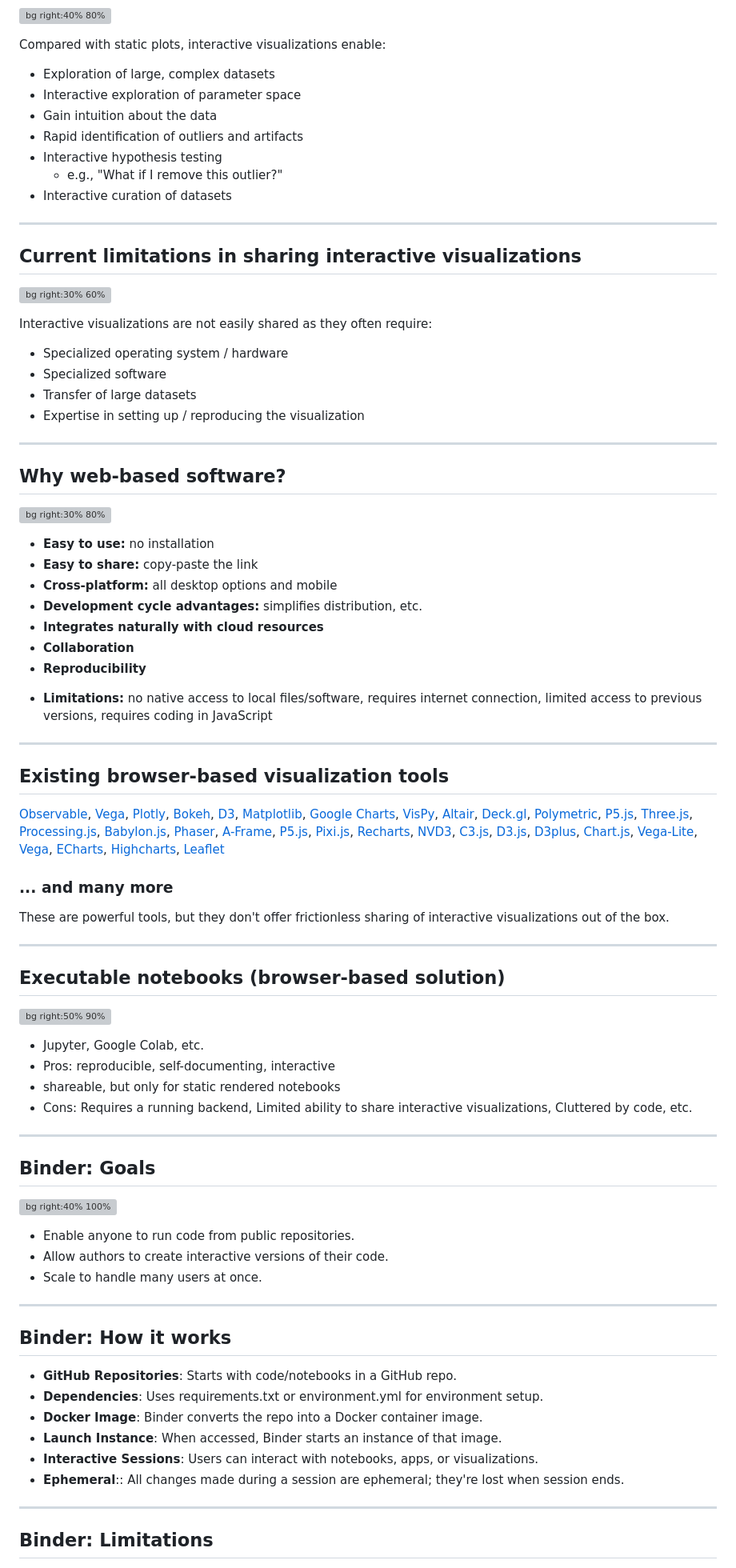
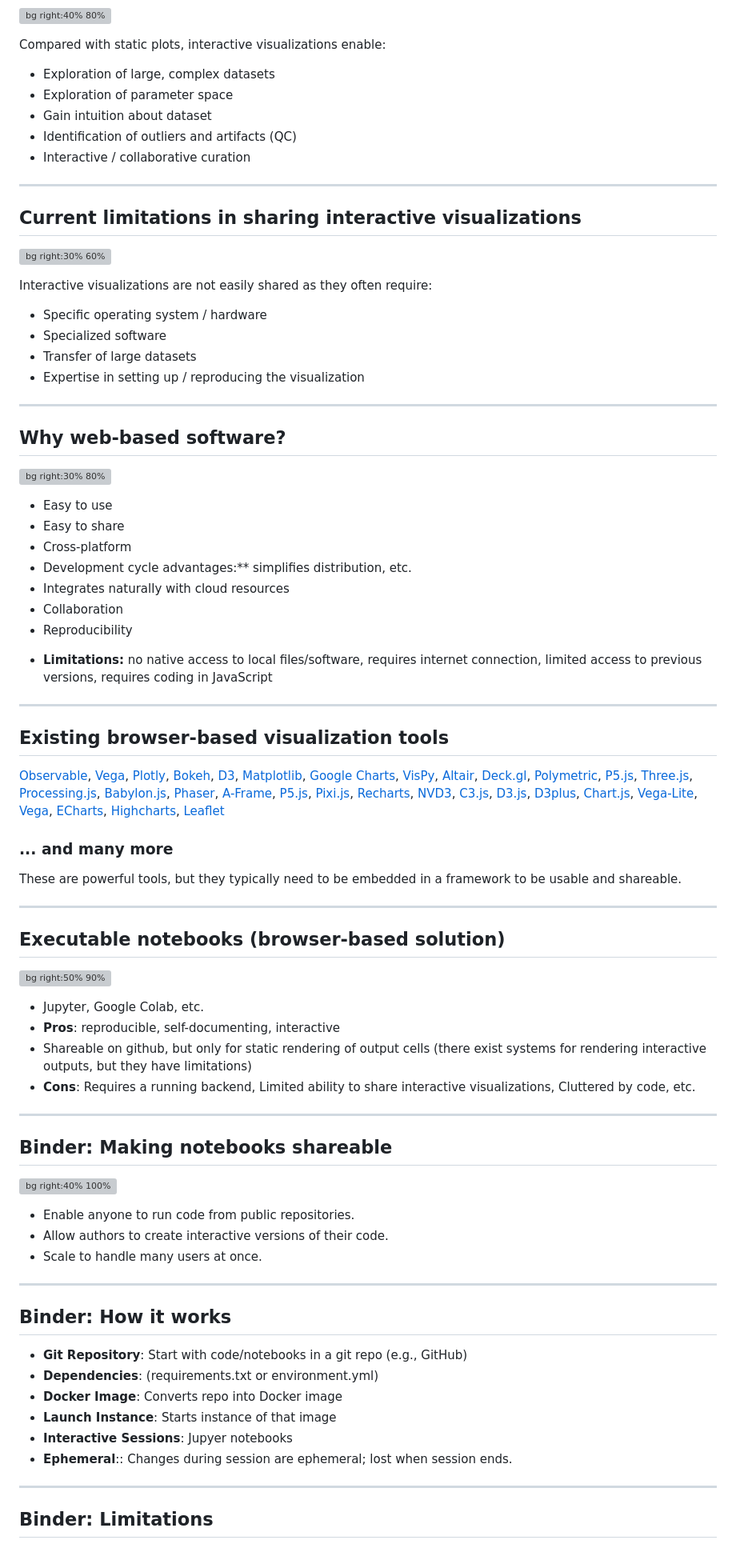
Before and after one commit to magland/magland-fwam-2023, a Markdown page: slides.md, the part around one of its changes. Shown at 80% size. Drawn GitHub-style; grey boxes are pictures that could not be loaded.

Commit message:
update slides

```diff
--- a/slides.md
+++ b/slides.md
@@ -39,12 +42,10 @@ Visualization is critical at every stage of the data-centric scientific process
 Compared with static plots, interactive visualizations enable:
 
 - Exploration of large, complex datasets
-- Interactive exploration of parameter space
-- Gain intuition about the data
-- Rapid identification of outliers and artifacts
-- Interactive hypothesis testing
-    - e.g., "What if I remove this outlier?"
-- Interactive curation of datasets
+- Exploration of parameter space
+- Gain intuition about dataset
+- Identification of outliers and artifacts (QC)
+- Interactive / collaborative curation
 
 ---
 
@@ -54,7 +55,7 @@ Compared with static plots, interactive visualizations enable:
 
 Interactive visualizations are not easily shared as they often require:
 
-- Specialized operating system / hardware
+- Specific operating system / hardware
 - Specialized software
 - Transfer of large datasets
 - Expertise in setting up / reproducing the visualization
@@ -65,13 +66,13 @@ Interactive visualizations are not easily shared as they often require:
 
 ![bg right:30% 80%](https://live.staticflickr.com/8364/8270409318_bdd1115652_w.jpg)
 
-- **Easy to use:** no installation
-- **Easy to share:** copy-paste the link
-- **Cross-platform:** all desktop options and mobile
-- **Development cycle advantages:** simplifies distribution, etc.
-- **Integrates naturally with cloud resources**
-- **Collaboration**
-- **Reproducibility**
+- Easy to use
+- Easy to share
+- Cross-platform
+- Development cycle advantages:** simplifies distribution, etc.
+- Integrates naturally with cloud resources
+- Collaboration
+- Reproducibility
 * **Limitations:** no native access to local files/software, requires internet connection, limited access to previous versions, requires coding in JavaScript
 
 ---
@@ -82,7 +83,7 @@ Interactive visualizations are not easily shared as they often require:
 
 ###  ... and many more
 
-These are powerful tools, but they don't offer frictionless sharing of interactive visualizations out of the box.
+These are powerful tools, but they typically need to be embedded in a framework to be usable and shareable.
 
 ---
 
@@ -91,13 +92,13 @@ These are powerful tools, but they don't offer frictionless sharing of interacti
 ![bg right:50% 90%](https://github.com/magland/magland-fwam-2023/assets/3679296/e83cfb54-12a5-49e9-a92f-ec1a1e8dd5a8)
 
 - Jupyter, Google Colab, etc.
-- Pros: reproducible, self-documenting, interactive
-- shareable, but only for static rendered notebooks
-- Cons: Requires a running backend, Limited ability to share interactive visualizations, Cluttered by code, etc.
+- **Pros**: reproducible, self-documenting, interactive
+- Shareable on github, but only for static rendering of output cells (there exist systems for rendering interactive outputs, but they have limitations)
+- **Cons**: Requires a running backend, Limited ability to share interactive visualizations, Cluttered by code, etc.
 
 ---
 
-## Binder: Goals
+## Binder: Making notebooks shareable
 
 ![bg right:40% 100%](https://user-images.githubusercontent.com/3679296/275518924-00572b53-d099-457d-90ec-d8fb1c1a4eac.png)
 
@@ -109,12 +110,12 @@ These are powerful tools, but they don't offer frictionless sharing of interacti
 
 ## Binder: How it works
 
-- **GitHub Repositories**: Starts with code/notebooks in a GitHub repo.
-- **Dependencies**: Uses requirements.txt or environment.yml for environment setup.
-- **Docker Image**: Binder converts the repo into a Docker container image.
-- **Launch Instance**: When accessed, Binder starts an instance of that image.
-- **Interactive Sessions**: Users can interact with notebooks, apps, or visualizations.
-- **Ephemeral**:: All changes made during a session are ephemeral; they're lost when session ends.
+- **Git Repository**: Start with code/notebooks in a git repo (e.g., GitHub)
+- **Dependencies**: (requirements.txt or environment.yml)
+- **Docker Image**: Converts repo into Docker image
+- **Launch Instance**: Starts instance of that image
+- **Interactive Sessions**: Jupyer notebooks
+- **Ephemeral**:: Changes during session are ephemeral; lost when session ends.
 
 ---
 
```
Also changed, not shown: other parts of slides.md (+94 -34 lines).
